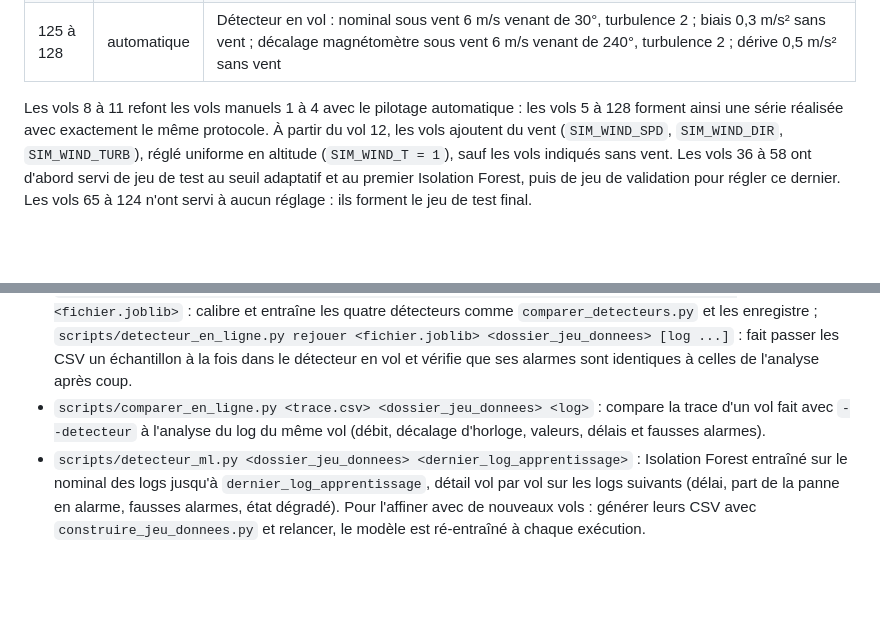
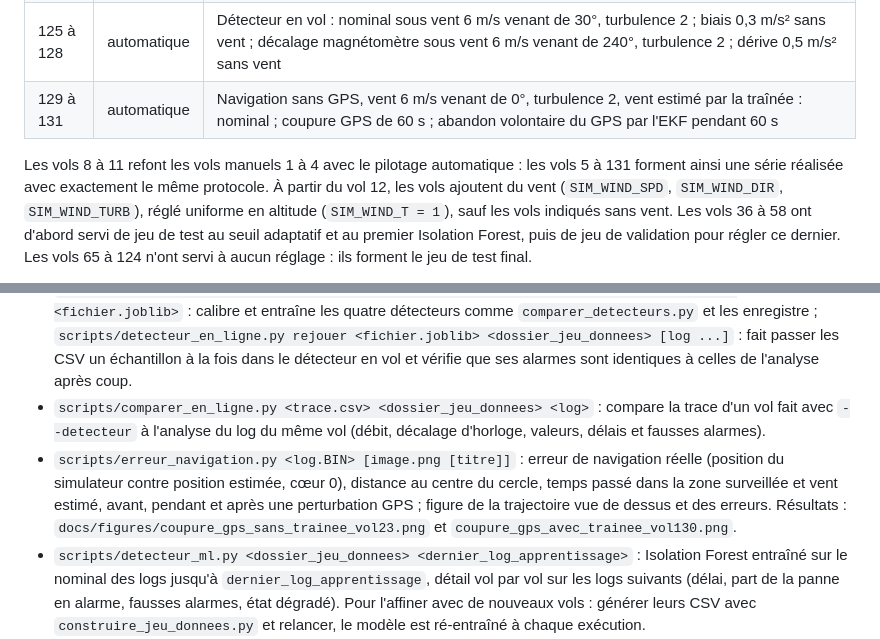
Before and after one commit to AntCro29/uav-imu-fault-detection, a Markdown page: README.md, 2 parts joined by grey strips. GitHub-like rendering; blank space fills up the shorter version.

```diff
--- a/README.md
+++ b/README.md
@@ -48,9 +50,10 @@ Cent vingt-huit vols ont été réalisés en SITL (ArduCopter, vol en cercle) :
 | 116 à 121 | automatique | Campagne de test, bruit de gyroscope des trois IMU (`SIM_GYR*_RND` 30 et 60), sans vent, 3 et 6 m/s |
 | 122 à 124 | automatique | Campagne de test, accéléromètre de l'IMU 1 seule bloqué à 0,01 m/s² sur ses trois axes, sans vent, 3 et 6 m/s |
 | 125 à 128 | automatique | Détecteur en vol : nominal sous vent 6 m/s venant de 30°, turbulence 2 ; biais 0,3 m/s² sans vent ; décalage magnétomètre sous vent 6 m/s venant de 240°, turbulence 2 ; dérive 0,5 m/s² sans vent |
+| 129 à 131 | automatique | Navigation sans GPS, vent 6 m/s venant de 0°, turbulence 2, vent estimé par la traînée : nominal ; coupure GPS de 60 s ; abandon volontaire du GPS par l'EKF pendant 60 s |
 
 Les vols 8 à 11 refont les vols manuels 1 à 4 avec le pilotage automatique : les
-vols 5 à 128 forment ainsi une série réalisée avec exactement le même protocole. À partir
+vols 5 à 131 forment ainsi une série réalisée avec exactement le même protocole. À partir
 du vol 12, les vols ajoutent du vent (`SIM_WIND_SPD`, `SIM_WIND_DIR`, `SIM_WIND_TURB`), réglé
 uniforme en altitude (`SIM_WIND_T = 1`), sauf les vols indiqués sans vent. Les vols 36
 à 58 ont d'abord servi de jeu de test au seuil adaptatif et au premier Isolation Forest, puis de
@@ -364,6 +408,11 @@ ce dépôt, dans `~/drone/ardupilot`.
 - `scripts/comparer_en_ligne.py <trace.csv> <dossier_jeu_donnees> <log>` : compare la trace d'un
   vol fait avec `--detecteur` à l'analyse du log du même vol (débit, décalage d'horloge, valeurs,
   délais et fausses alarmes).
+- `scripts/erreur_navigation.py <log.BIN> [image.png [titre]]` : erreur de navigation réelle
+  (position du simulateur contre position estimée, cœur 0), distance au centre du cercle, temps
+  passé dans la zone surveillée et vent estimé, avant, pendant et après une perturbation GPS ;
+  figure de la trajectoire vue de dessus et des erreurs. Résultats :
+  `docs/figures/coupure_gps_sans_trainee_vol23.png` et `coupure_gps_avec_trainee_vol130.png`.
 - `scripts/detecteur_ml.py <dossier_jeu_donnees> <dernier_log_apprentissage>` : Isolation
   Forest entraîné sur le nominal des logs jusqu'à `dernier_log_apprentissage`, détail vol par vol
   sur les logs suivants (délai, part de la panne en alarme, fausses alarmes, état dégradé).
```
Also changed, not shown: other parts of README.md (+57 -6 lines), docs/figures/coupure_gps_avec_trainee_vol130.png (added), docs/figures/coupure_gps_sans_trainee_vol23.png (added), 3 other files.
